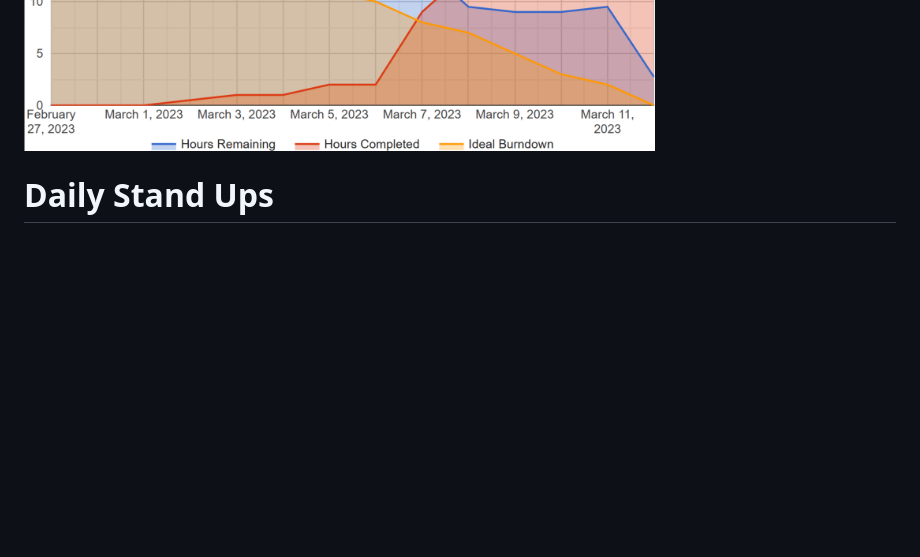
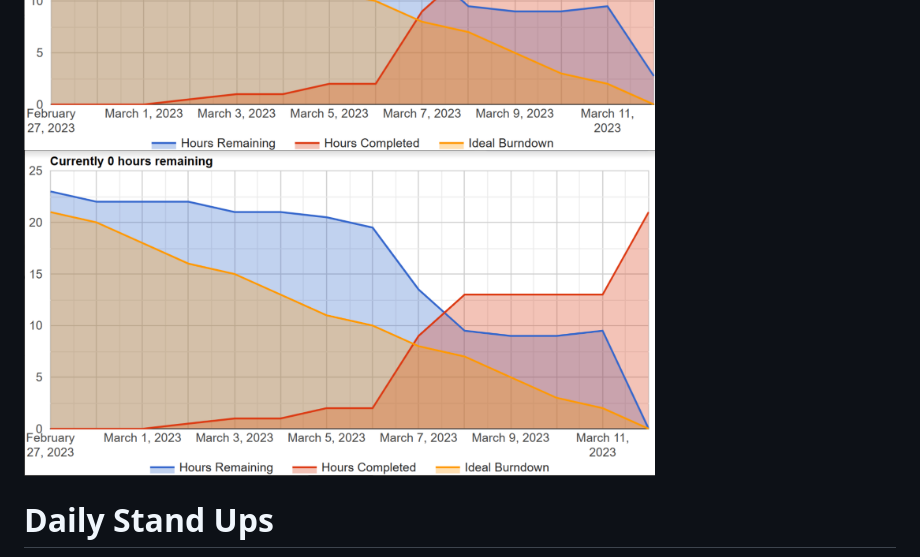
Before and after one commit to connor-kolb-13/georgia-sweets-group-10, a Markdown page: README.md, the part around the change printed below. Rendered like a GitHub page; blank space fills up the shorter version.

Commit message:
added burndown #3

```diff
--- a/README.md
+++ b/README.md
@@ -34,6 +35,8 @@ https://github.com/connor-kolb-13/georgia-sweets-group-10
 <img width="631" alt="Screenshot 2023-03-06" src="burndown_1.png">
 
 <img width="631" alt="Screenshot 2023-03-07" src="burndown_2.png">
+
+<img width="631" alt="Screenshot 2023-03-07" src="burndown_3.png">
 
 # Daily Stand Ups
 
```
Also changed, not shown: other parts of README.md (+5 -3 lines).
